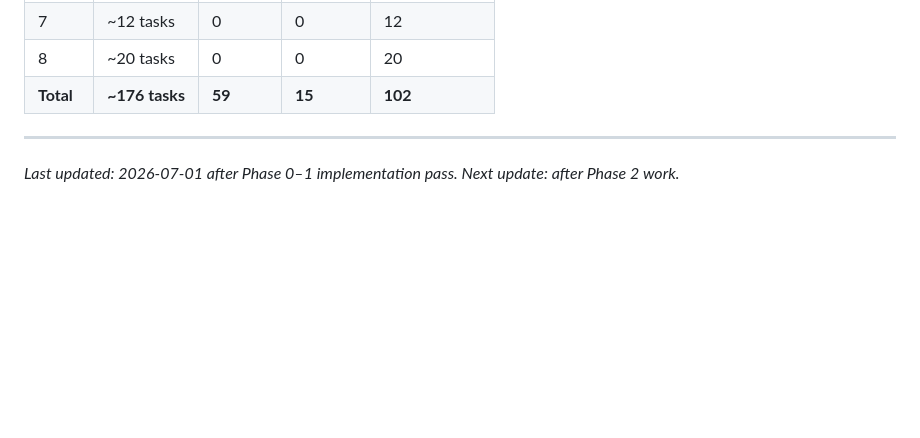
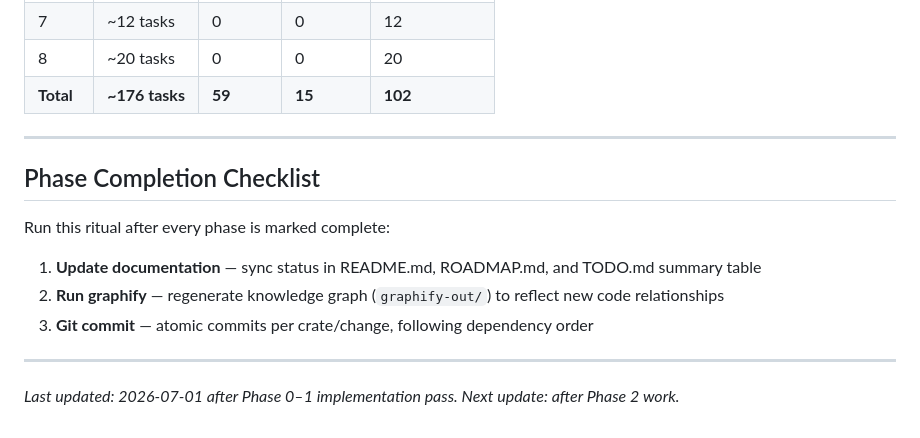
Before and after one commit to calamity10110/Porpoise_IDE, a Markdown page: TODO.md, the part around the change. GitHub-like rendering; blank space fills up the shorter version.

Commit message:
docs: add phase completion checkpoint ritual to TODO
Ultraworked with Sisyphus

Co-authored-by: Sisyphus <clio-agent@sisyphuslabs.ai>

```diff
--- a/TODO.md
+++ b/TODO.md
@@ -300,4 +300,14 @@
 
 ---
 
+## Phase Completion Checklist
+
+Run this ritual after every phase is marked complete:
+
+1. **Update documentation** — sync status in README.md, ROADMAP.md, and TODO.md summary table
+2. **Run graphify** — regenerate knowledge graph (`graphify-out/`) to reflect new code relationships
+3. **Git commit** — atomic commits per crate/change, following dependency order
+
+---
+
 *Last updated: 2026-07-01 after Phase 0–1 implementation pass. Next update: after Phase 2 work.*
```
